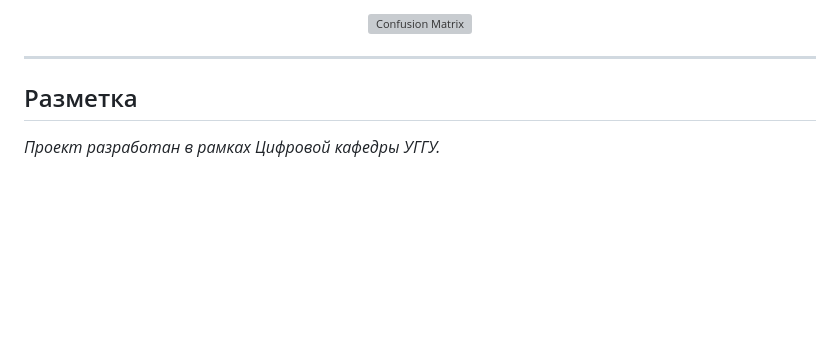
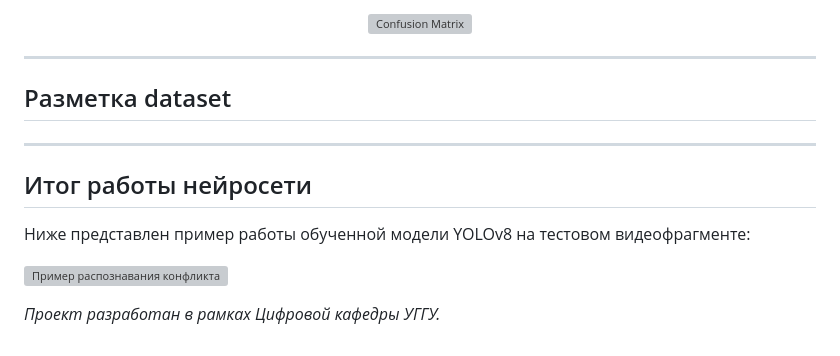
Before and after one commit to sadlymeow03-bit/Conflict-detection, a Markdown page: README.md, the part around the change. Rendered like a GitHub page; blank space fills up the shorter version; grey boxes are pictures that could not be loaded.

```diff
--- a/README.md
+++ b/README.md
@@ -63,5 +63,15 @@
 </p>
 
 ---
-## Разметка
+## Разметка dataset
+
+
+
+
+---
+## Итог работы нейросети
+Ниже представлен пример работы обученной модели YOLOv8 на тестовом видеофрагменте:
+
+![Пример распознавания конфликта](static/Itog.gif)
+
 *Проект разработан в рамках Цифровой кафедры УГГУ.*
```
